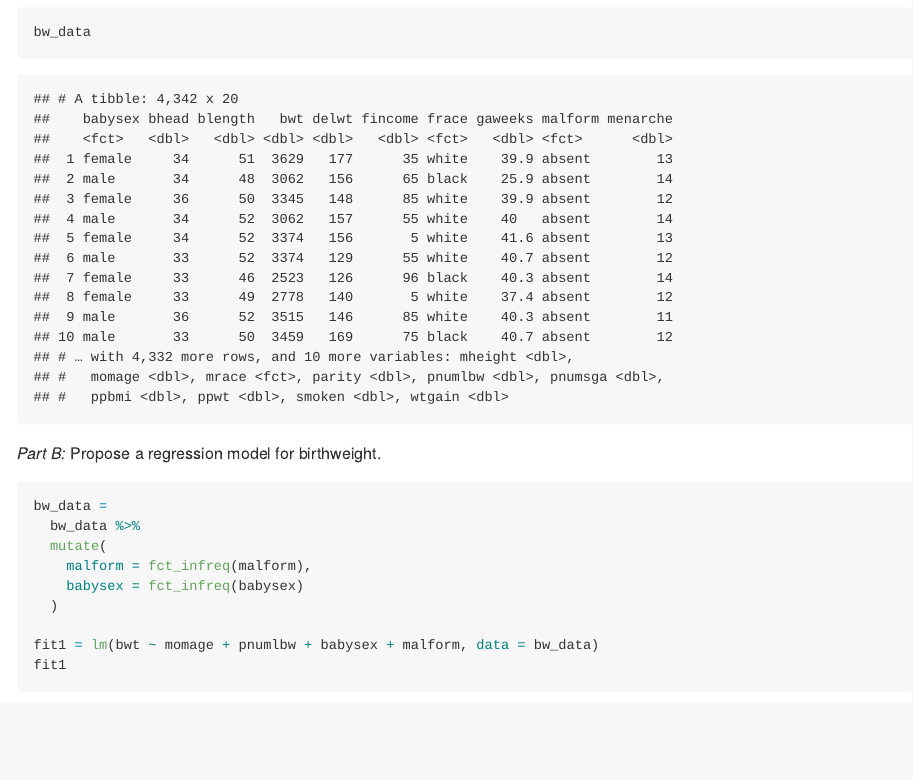
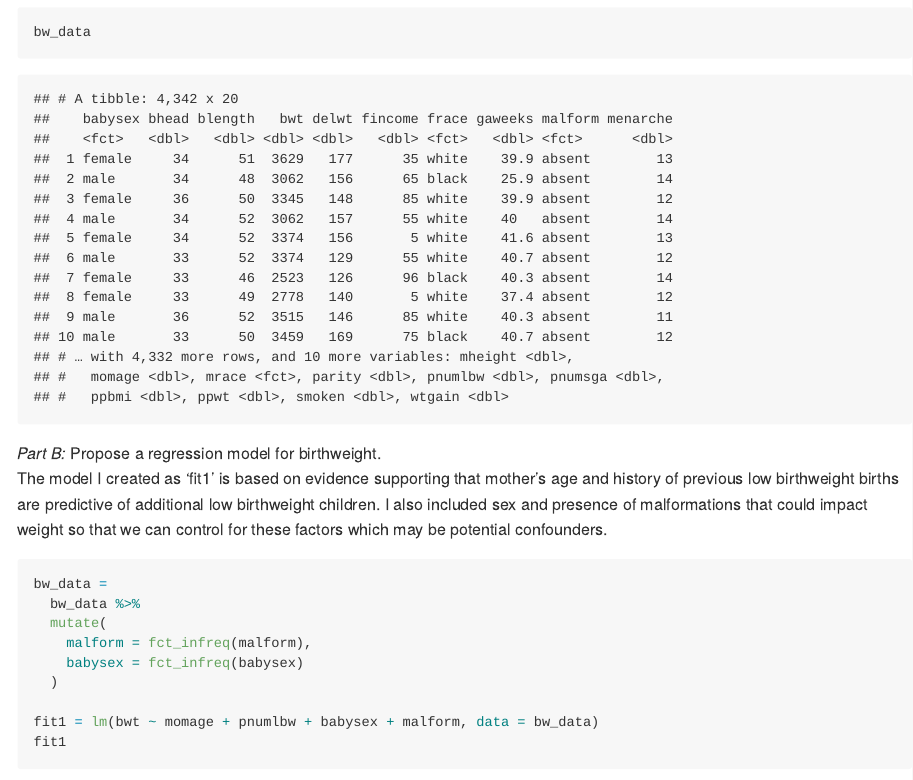
Before and after one commit to maryknoop/p8105_hw6_mk4022, an R Markdown document (p8105_hw6_mk4022.Rmd): the page in a window 1100 px wide, from 650 px down. The pictures show the output file p8105_hw6_mk4022.md that the author committed with the source, drawn offline in the style of GitHub; long lines of code are wrapped.

Commit message:
Describe approach to creating my first model.

````diff
--- a/p8105_hw6_mk4022.Rmd
+++ b/p8105_hw6_mk4022.Rmd
@@ -30,6 +30,7 @@ bw_data
 ```
 
 *Part B:* Propose a regression model for birthweight.
+The model I created as 'fit1' is based on evidence supporting that mother's age and history of previous low birthweight births are predictive of additional low birthweight children.  I also included sex and presence of malformations that could impact weight so that we can control for these factors which may be potential confounders.
 ```{r}
 bw_data =
   bw_data %>%
````
Also changed, not shown: p8105_hw6_mk4022.md.
